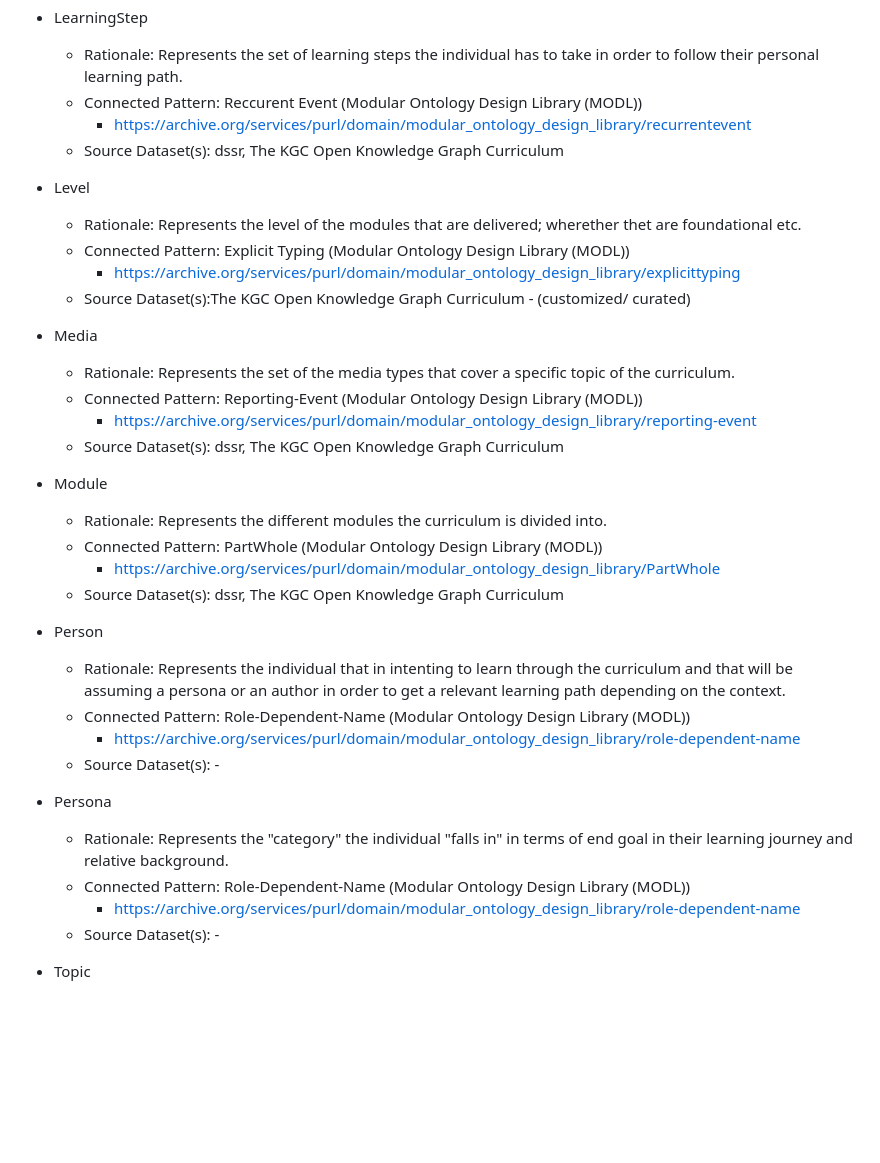
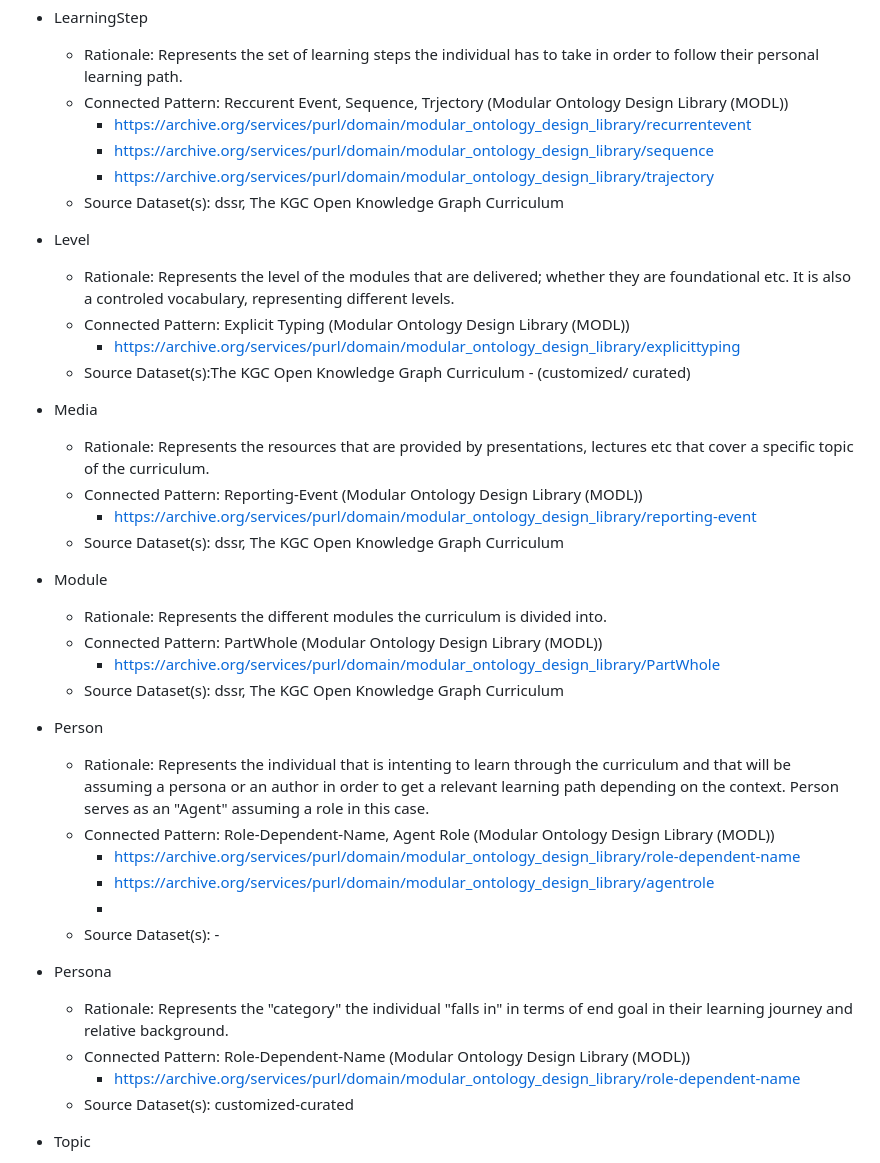
Before and after one commit to kastle-lab/curriculum-kg, a Markdown page: documentation/key-notions.md, the part around the change. GitHub-like rendering; blank space fills up the shorter version.

```diff
--- a/documentation/key-notions.md
+++ b/documentation/key-notions.md
@@ -27,18 +27,20 @@
 
 * LearningStep
     * Rationale: Represents the set of learning steps the individual has to take in order to follow their personal learning path.
-    * Connected Pattern: Reccurent Event (Modular Ontology Design Library (MODL))
+    * Connected Pattern: Reccurent Event, Sequence, Trjectory (Modular Ontology Design Library (MODL))
         * https://archive.org/services/purl/domain/modular_ontology_design_library/recurrentevent
+        * https://archive.org/services/purl/domain/modular_ontology_design_library/sequence
+        * https://archive.org/services/purl/domain/modular_ontology_design_library/trajectory
     * Source Dataset(s): dssr, The KGC Open Knowledge Graph Curriculum
 
 * Level
-    * Rationale: Represents the level of the modules that are delivered; wherether thet are foundational etc.
+    * Rationale: Represents the level of the modules that are delivered; whether they are foundational etc. It is also a controled vocabulary, representing different levels.
     * Connected Pattern: Explicit Typing (Modular Ontology Design Library (MODL))
         * https://archive.org/services/purl/domain/modular_ontology_design_library/explicittyping
     * Source Dataset(s):The KGC Open Knowledge Graph Curriculum - (customized/ curated)
 
 * Media
-    * Rationale: Represents the set of the media types that cover a specific topic of the curriculum.
+    * Rationale: Represents the resources that are provided by presentations, lectures etc that cover a specific topic of the curriculum.
     * Connected Pattern: Reporting-Event (Modular Ontology Design Library (MODL))
         * https://archive.org/services/purl/domain/modular_ontology_design_library/reporting-event
     * Source Dataset(s): dssr, The KGC Open Knowledge Graph Curriculum
@@ -50,16 +52,18 @@
     * Source Dataset(s): dssr, The KGC Open Knowledge Graph Curriculum
 
 * Person
-    * Rationale: Represents the individual that in intenting to learn through the curriculum and that will be assuming a persona or an author in order to get a relevant learning path depending on the context.
-    * Connected Pattern: Role-Dependent-Name (Modular Ontology Design Library (MODL))
+    * Rationale: Represents the individual that is intenting to learn through the curriculum and that will be assuming a persona or an author in order to get a relevant learning path depending on the context. Person serves as an "Agent" assuming a role in this case.
+    * Connected Pattern: Role-Dependent-Name, Agent Role (Modular Ontology Design Library (MODL))
         * https://archive.org/services/purl/domain/modular_ontology_design_library/role-dependent-name
+        * https://archive.org/services/purl/domain/modular_ontology_design_library/agentrole
+        *
     * Source Dataset(s): -
 
 * Persona
     * Rationale: Represents the "category" the individual "falls in" in terms of end goal in their learning journey and relative background.
     * Connected Pattern: Role-Dependent-Name (Modular Ontology Design Library (MODL))
         * https://archive.org/services/purl/domain/modular_ontology_design_library/role-dependent-name
-    * Source Dataset(s): -
+    * Source Dataset(s): customized-curated
 
 * Topic
     * Rationale: Represents the topic covered by a given module that can be narrower or browder depending on given learning step and level.
```
Also changed, not shown: documentation/alignment-module.md (added, +90 -0 lines).
